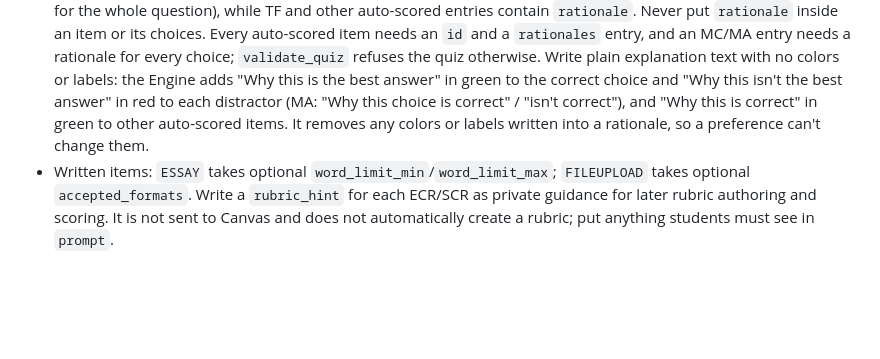
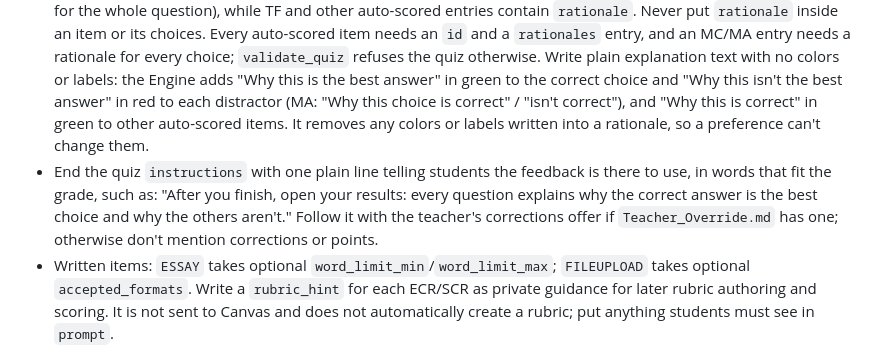
Before and after one commit to longhornteacher/canvasexpert-se, a Markdown page: workspace-template/playbooks/quizzes.md, the part around the change. Rendered like a GitHub page; blank space fills up the shorter version.

```diff
--- a/workspace-template/playbooks/quizzes.md
+++ b/workspace-template/playbooks/quizzes.md
@@ -25,6 +25,7 @@ Read `engine_reference` formats and examples (CLI `help formats` / `help example
 - For a quiz only selected book clubs should see, add `metadata.canvas.audience` with `mode: individual`, `policy: snapshot` and the exact `source` set/club IDs, then run `prepare_audience` before review or push. The quiz stays one gradebook column and each student answers independently; the clubs are only the audience. See `group-work.md`'s quiz instructions.
 - For one attempt, omit `allowed_attempts` and multiple-attempt settings. For two or more set `allow_multiple_attempts: true` and the desired `allowed_attempts`; omit the limit or use `"unlimited"` for unlimited attempts.
 - TF uses a boolean `answer`. Feedback goes in root `rationales`, keyed by `item_id`; MC/MA entries contain `choices` with matching choice `id` and `rationale` (and may also carry a top-level `rationale` as general feedback for the whole question), while TF and other auto-scored entries contain `rationale`. Never put `rationale` inside an item or its choices. Every auto-scored item needs an `id` and a `rationales` entry, and an MC/MA entry needs a rationale for every choice; `validate_quiz` refuses the quiz otherwise. Write plain explanation text with no colors or labels: the Engine adds "Why this is the best answer" in green to the correct choice and "Why this isn't the best answer" in red to each distractor (MA: "Why this choice is correct" / "isn't correct"), and "Why this is correct" in green to other auto-scored items. It removes any colors or labels written into a rationale, so a preference can't change them.
+- End the quiz `instructions` with one plain line telling students the feedback is there to use, in words that fit the grade, such as: "After you finish, open your results: every question explains why the correct answer is the best choice and why the others aren't." Follow it with the teacher's corrections offer if `Teacher_Override.md` has one; otherwise don't mention corrections or points.
 - Written items: `ESSAY` takes optional `word_limit_min`/`word_limit_max`; `FILEUPLOAD` takes optional `accepted_formats`. Write a `rubric_hint` for each ECR/SCR as private guidance for later rubric authoring and scoring. It is not sent to Canvas and does not automatically create a rubric; put anything students must see in `prompt`.
 
 ## Review and create
```
Also changed, not shown: CHANGELOG.md (+4 -0 lines).
